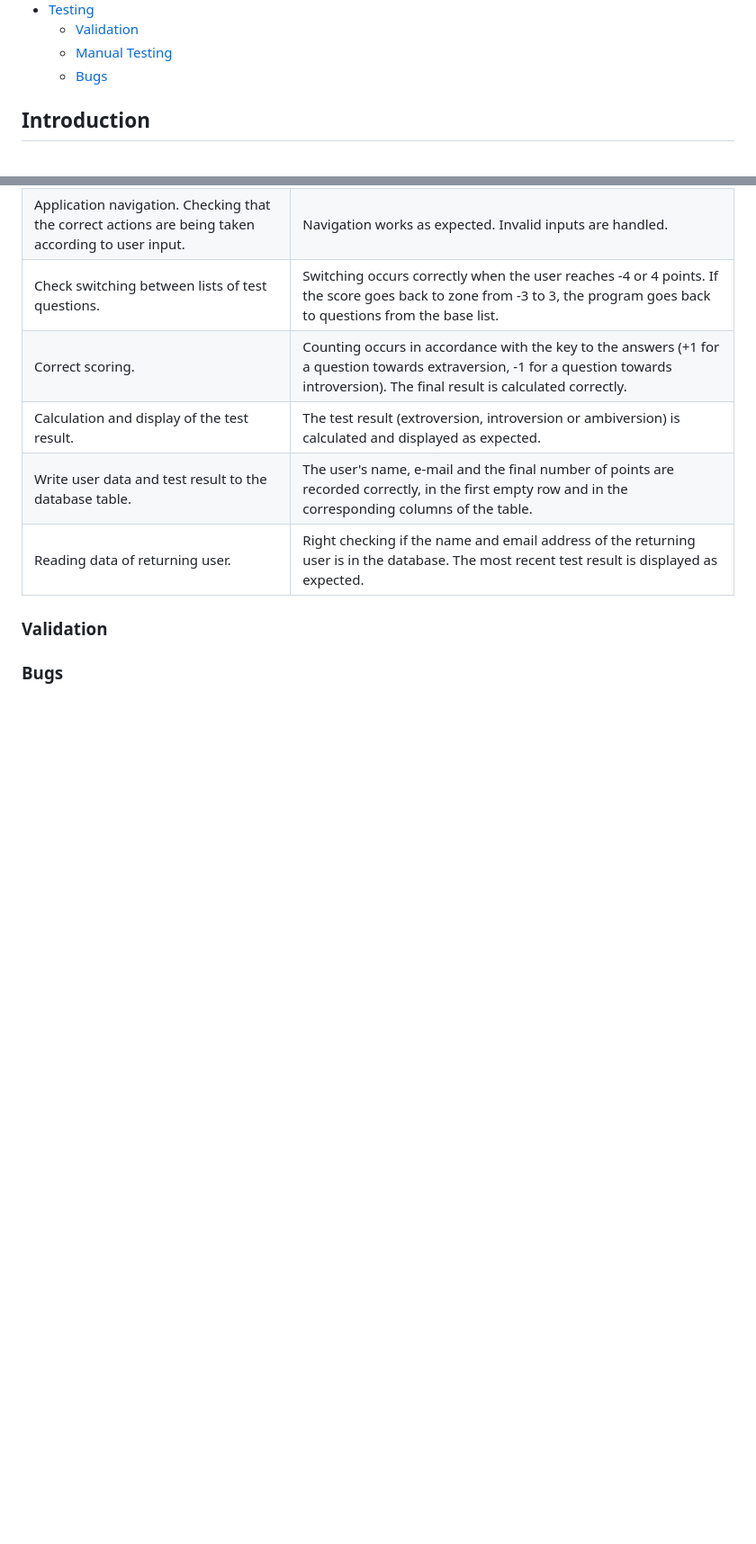
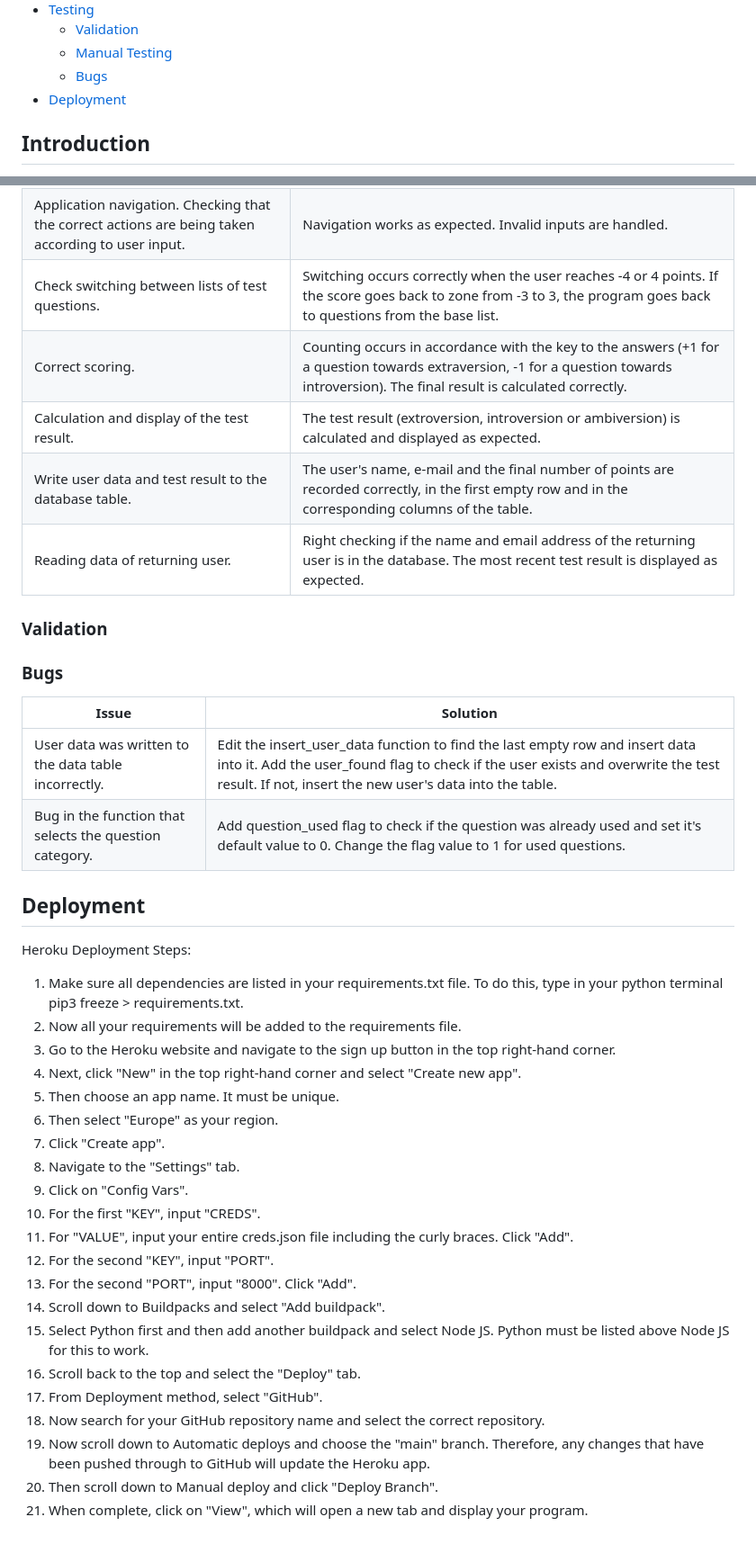
Before and after one commit to OlgaKuvs/extroversion_introversion_test, a Markdown page: README.md, 2 parts joined by grey strips. Shown: that part at 90% size. Drawn GitHub-style; blank space fills up the shorter version.

Commit message:
Add sections bugs and deployment to readme

```diff
--- a/README.md
+++ b/README.md
@@ -24,6 +24,7 @@
     - <a href="#validation">Validation</a>
     - <a href="#manual_testing">Manual Testing</a>
     - <a href="#bugs">Bugs</a>
+- <a href="#deployment">Deployment</a>
 
 
 ## <div id="introduction">Introduction</div>
@@ -122,10 +123,37 @@ Each test sheet consists of questions and keys to answers.
 | Reading data of returning user. | Right checking if the name and email address of the returning user is in the database. The most recent test result is displayed as expected.
 
 
-
-
-
 ### <div id="validation">Validation</div>
 
 
 ### <div id="bugs">Bugs</div>
+
+
+|  Issue |  Solution |
+|---|---|
+| User data was written to the data table incorrectly. | Edit the <span style="background-color:lightgray">insert_user_data</span> function to find the last empty row and insert data into it. Add the <span style="background-color:lightgray">user_found</span> flag to check if the user exists and overwrite the test result. If not, insert the new user's data into the table.  |
+| Bug in the function that selects the question category. | Add <span style="background-color:lightgray">question_used</span> flag to check if the question was already used and set it's default value to 0. Change the flag value to 1 for used questions.
+
+## <div id="deployment">Deployment</div>
+Heroku Deployment Steps:
+1. Make sure all dependencies are listed in your requirements.txt file. To do this, type in your python terminal pip3 freeze > requirements.txt.
+2. Now all your requirements will be added to the requirements file.
+3. Go to the Heroku website and navigate to the sign up button in the top right-hand corner.
+4. Next, click "New" in the top right-hand corner and select "Create new app".
+5. Then choose an app name. It must be unique.
+6. Then select "Europe" as your region.
+7. Click "Create app".
+8. Navigate to the "Settings" tab.
+9. Click on "Config Vars".
+10. For the first "KEY", input "CREDS".
+11. For "VALUE", input your entire creds.json file including the curly braces. Click "Add".
+12. For the second "KEY", input "PORT".
+13. For the second "PORT", input "8000". Click "Add".
+14. Scroll down to Buildpacks and select "Add buildpack".
+15. Select Python first and then add another buildpack and select Node JS. Python must be listed above Node JS for this to work.
+16. Scroll back to the top and select the "Deploy" tab.
+17. From Deployment method, select "GitHub".
+18. Now search for your GitHub repository name and select the correct repository.
+19. Now scroll down to Automatic deploys and choose the "main" branch. Therefore, any changes that have been pushed through to GitHub will update the Heroku app.
+20. Then scroll down to Manual deploy and click "Deploy Branch".
+21. When complete, click on "View", which will open a new tab and display your program.
```
Also changed, not shown: documentation/validator.png (added), 1 other file.
